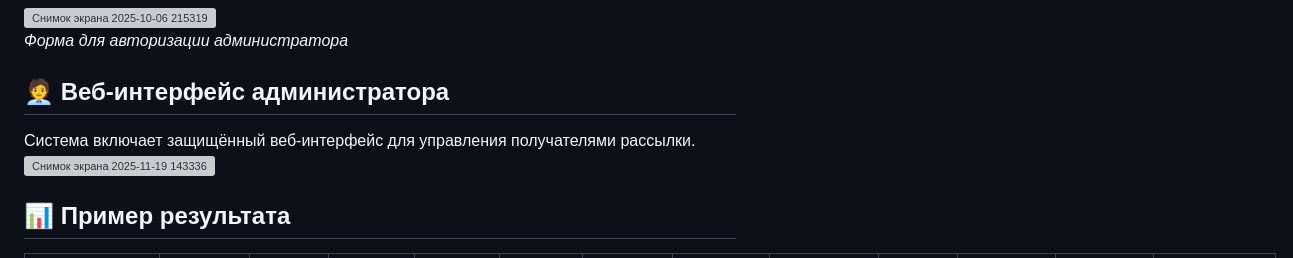
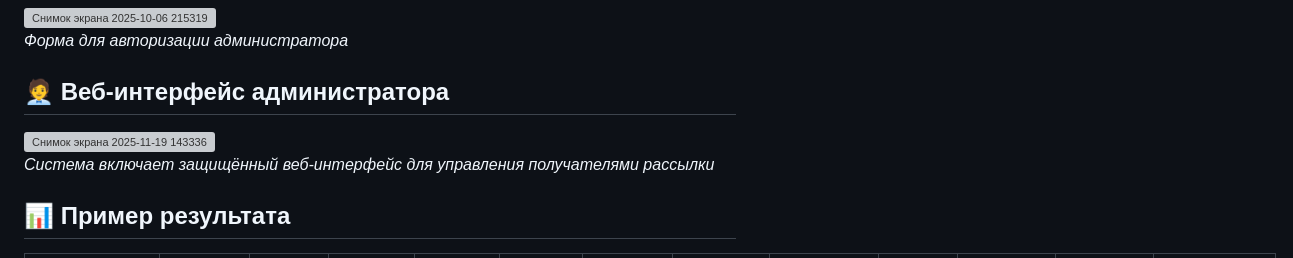
Before and after one commit to fetgrigory/Stock-Data-Service, a Markdown page: README.md, the part around the change. Drawn GitHub-style; grey boxes are pictures that could not be loaded.

```diff
--- a/README.md
+++ b/README.md
@@ -37,8 +37,8 @@ graph LR
 *Форма для авторизации администратора*
 
 ## 🧑‍💼 Веб-интерфейс администратора
-Система включает защищённый веб-интерфейс для управления получателями рассылки.
 <img width="1900" height="904" alt="Снимок экрана 2025-11-19 143336" src="https://github.com/user-attachments/assets/932c944f-01ac-47e4-9427-34d8784a79ee" /><br />
+*Система включает защищённый веб-интерфейс для управления получателями рассылки*
 
 ## 📊 Пример результата
 
```
